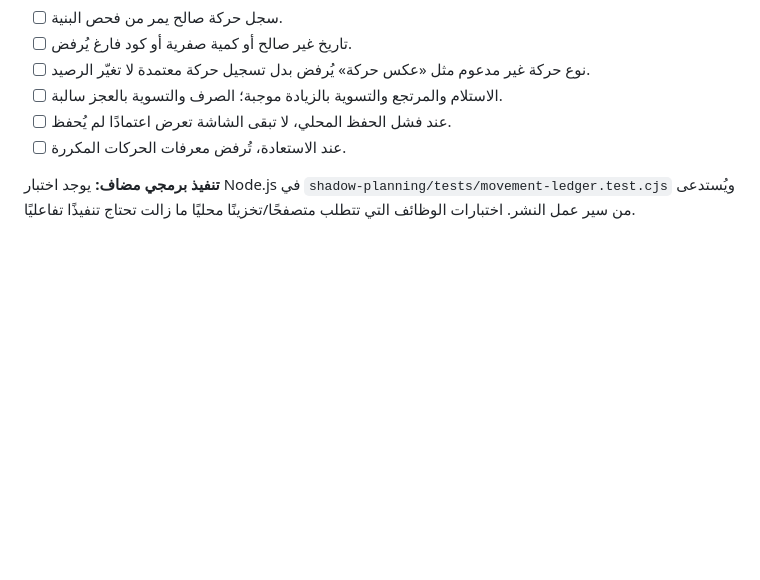
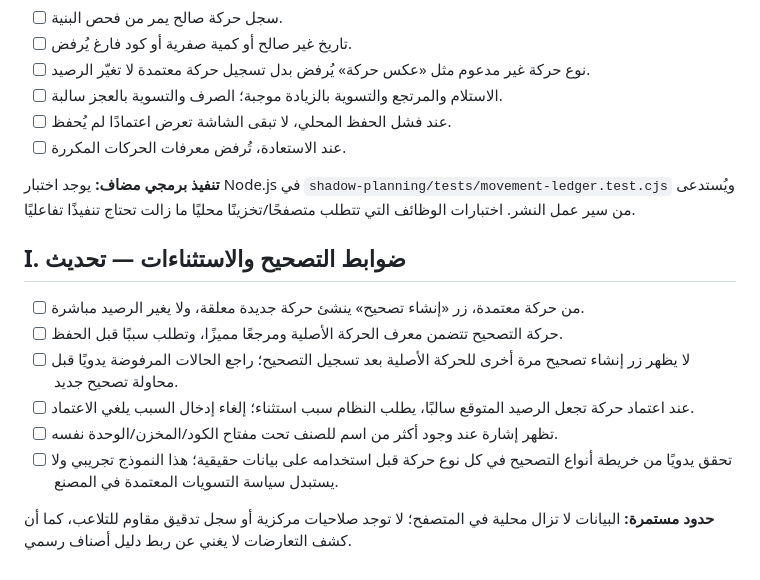
Before and after one commit to mtarkg2025-lang/ilock-inventory, a Markdown page: SHADOW_INVENTORY_ADVISOR/ACCEPTANCE_TESTS_AR.md, the part around the change. Drawn GitHub-style; blank space fills up the shorter version.

Commit message:
Document correction workflow and negative-balance exception acceptance tests

```diff
--- a/SHADOW_INVENTORY_ADVISOR/ACCEPTANCE_TESTS_AR.md
+++ b/SHADOW_INVENTORY_ADVISOR/ACCEPTANCE_TESTS_AR.md
@@ -96,3 +96,14 @@
 - [ ] عند الاستعادة، تُرفض معرفات الحركات المكررة.
 
 **تنفيذ برمجي مضاف:** يوجد اختبار Node.js في `shadow-planning/tests/movement-ledger.test.cjs` ويُستدعى من سير عمل النشر. اختبارات الوظائف التي تتطلب متصفحًا/تخزينًا محليًا ما زالت تحتاج تنفيذًا تفاعليًا.
+
+
+## I. ضوابط التصحيح والاستثناءات — تحديث
+- [ ] من حركة معتمدة، زر «إنشاء تصحيح» ينشئ حركة جديدة معلقة، ولا يغير الرصيد مباشرة.
+- [ ] حركة التصحيح تتضمن معرف الحركة الأصلية ومرجعًا مميزًا، وتطلب سببًا قبل الحفظ.
+- [ ] لا يظهر زر إنشاء تصحيح مرة أخرى للحركة الأصلية بعد تسجيل التصحيح؛ راجع الحالات المرفوضة يدويًا قبل محاولة تصحيح جديد.
+- [ ] عند اعتماد حركة تجعل الرصيد المتوقع سالبًا، يطلب النظام سبب استثناء؛ إلغاء إدخال السبب يلغي الاعتماد.
+- [ ] تظهر إشارة عند وجود أكثر من اسم للصنف تحت مفتاح الكود/المخزن/الوحدة نفسه.
+- [ ] تحقق يدويًا من خريطة أنواع التصحيح في كل نوع حركة قبل استخدامه على بيانات حقيقية؛ هذا النموذج تجريبي ولا يستبدل سياسة التسويات المعتمدة في المصنع.
+
+**حدود مستمرة:** البيانات لا تزال محلية في المتصفح؛ لا توجد صلاحيات مركزية أو سجل تدقيق مقاوم للتلاعب، كما أن كشف التعارضات لا يغني عن ربط دليل أصناف رسمي.
```
